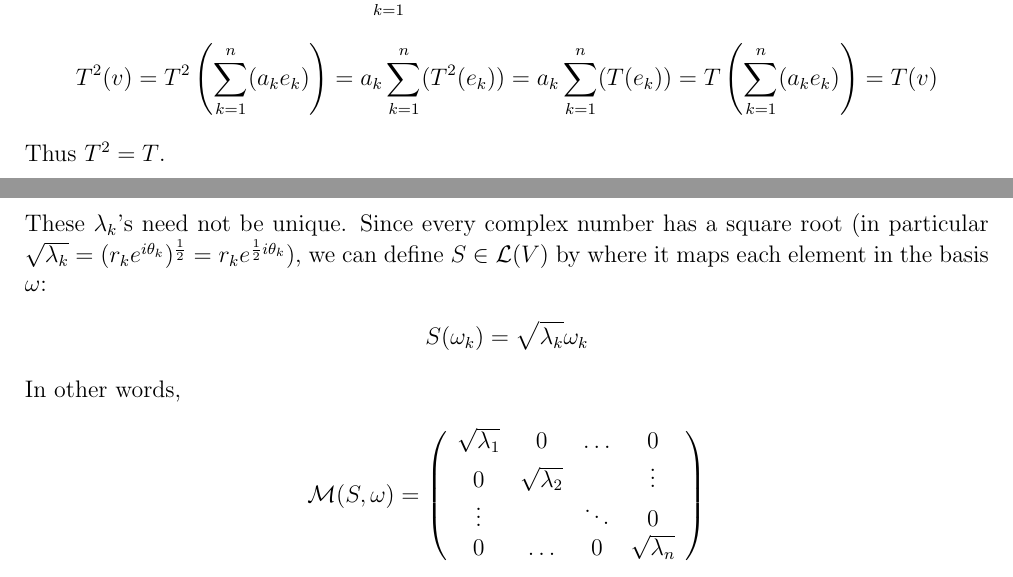
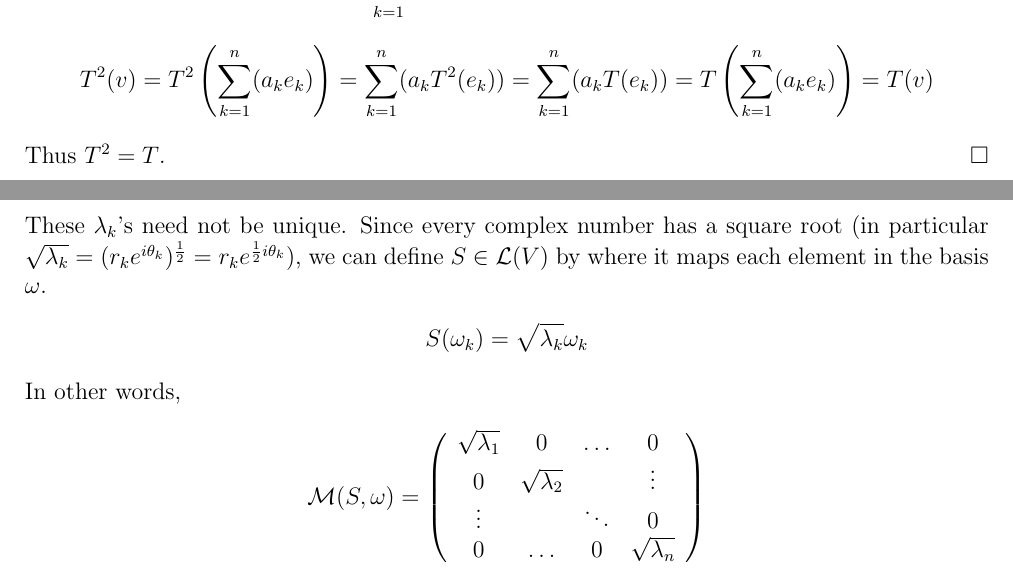
Before and after one commit to mathman33/CSUN_Math462, a LaTeX document (hw_apr_30/hw_apr_30.tex): two parts of page 2 of 2, joined at a grey line, cut so that both start at the same text. Compiled offline with pdfLaTeX.

Commit message:
Third draft of apr 30 homework

```diff
--- a/hw_apr_30/hw_apr_30.tex
+++ b/hw_apr_30/hw_apr_30.tex
@@ -66,8 +66,8 @@ However, since ${e_k}$ is an eigenvector, ${e_k} \neq 0$.  Then $\lambda_k = 0$
 \end{align*}
 for all $k = 1, \dots, n$.  Then let $v = \displaystyle\sum\limits_{k = 1}^{n}(a_ke_k)$.  Then
 \begin{align*}
-		T^2(v) &= T^2\left(\sum_{k = 1}^{n}(a_ke_k)\right) = a_k\sum_{k = 1}^{n}(T^2(e_k)) = a_k\sum_{k = 1}^{n}(T(e_k)) = T\left(\sum_{k = 1}^{n}(a_ke_k)\right) = T(v)
-\end{align*}  Thus $T^2 = T$.
+		T^2(v) &= T^2\left(\sum_{k = 1}^{n}(a_ke_k)\right) = \sum_{k = 1}^{n}(a_kT^2(e_k)) = \sum_{k = 1}^{n}(a_kT(e_k)) = T\left(\sum_{k = 1}^{n}(a_ke_k)\right) = T(v)
+\end{align*}  Thus $T^2 = T$. \hfill $\square$
 
 \subsection*{\#8}
 {\it Give an example of an operator $T$ on a complex vector space such that $T^9 = T^8$ but $T^2 \neq T$.} \\
```
Also changed, not shown: hw_apr_30/hw_apr_30.pdf, hw_apr_30/hw_apr_30.tex (2 more changed lines), 1 other file.
